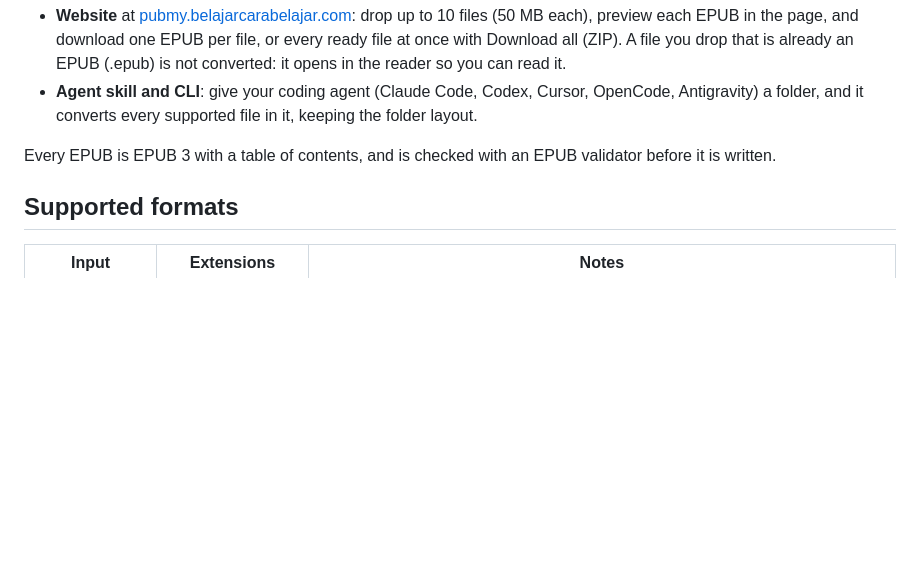
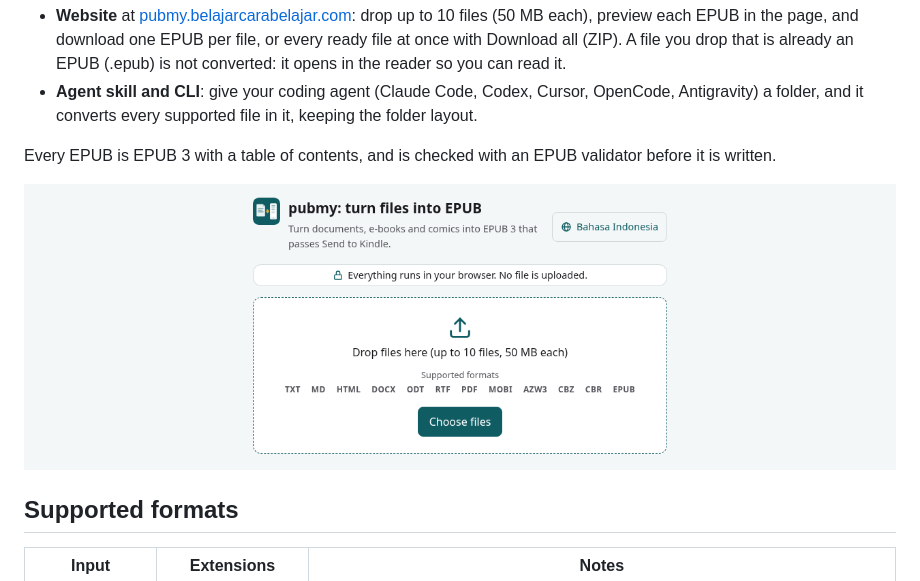
Before and after one commit to belajarcarabelajar/pubmy, a Markdown page: README.md, the part around the change. GitHub-like rendering; pictures changed too: assets/screenshot.png (added); blank space fills up the shorter version.

Commit message:
chore(release): v0.2.0 and a screenshot of the website in the README
v0.1.0 (2026-11-07) predates the audit fixes (#29), the bundled OCR data (#30)
and the EPUB opener (#27). plugin.json pins plugin users, so it moves to 0.2.0.

```diff
--- a/README.md
+++ b/README.md
@@ -6,6 +6,8 @@ pubmy turns your documents, ebooks, and comics into EPUB files that Kindle accep
 - **Agent skill and CLI**: give your coding agent (Claude Code, Codex, Cursor, OpenCode, Antigravity) a folder, and it converts every supported file in it, keeping the folder layout.
 
 Every EPUB is EPUB 3 with a table of contents, and is checked with an EPUB validator before it is written.
+
+![The pubmy website: drop files to convert them to EPUB in the browser](assets/screenshot.png)
 
 ## Supported formats
 
```
Also changed, not shown: 5 other files.
